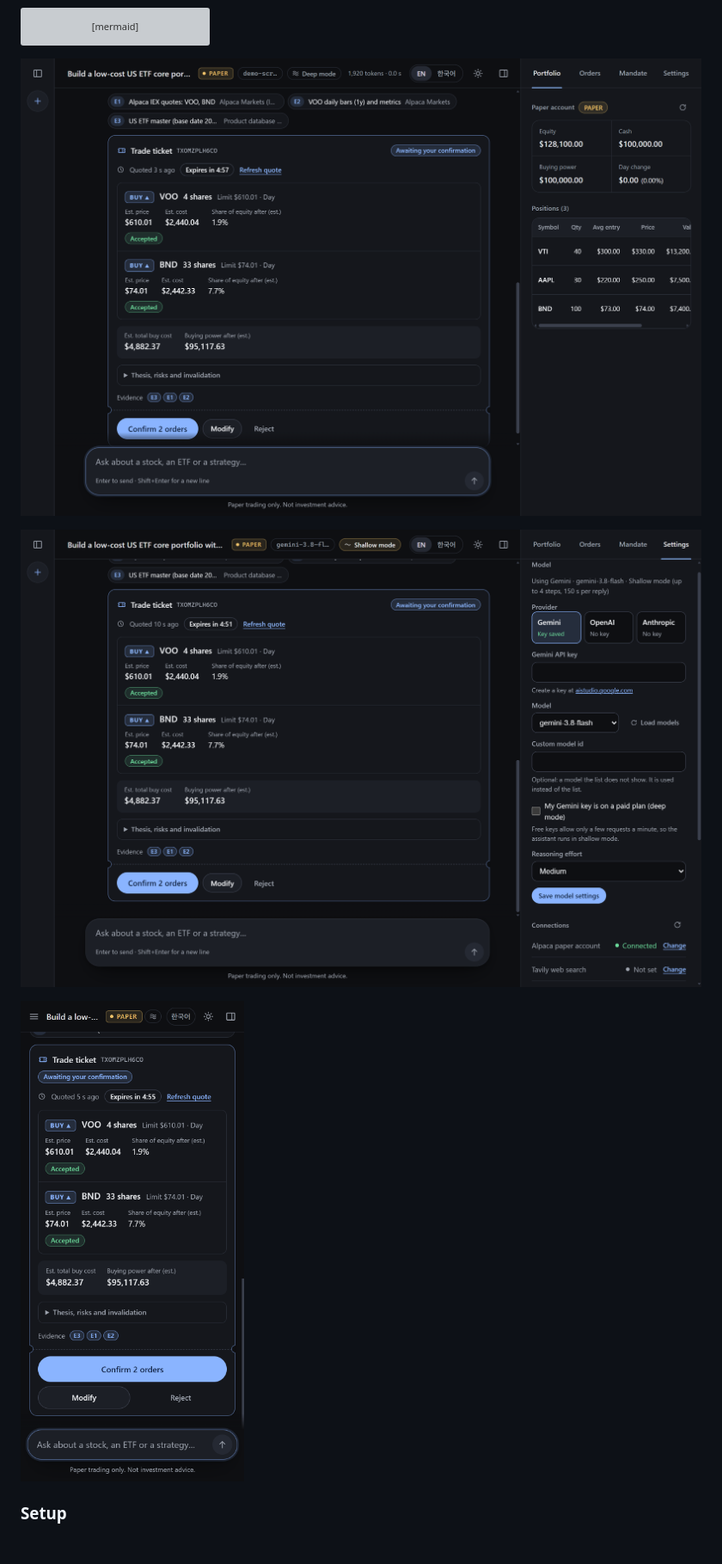
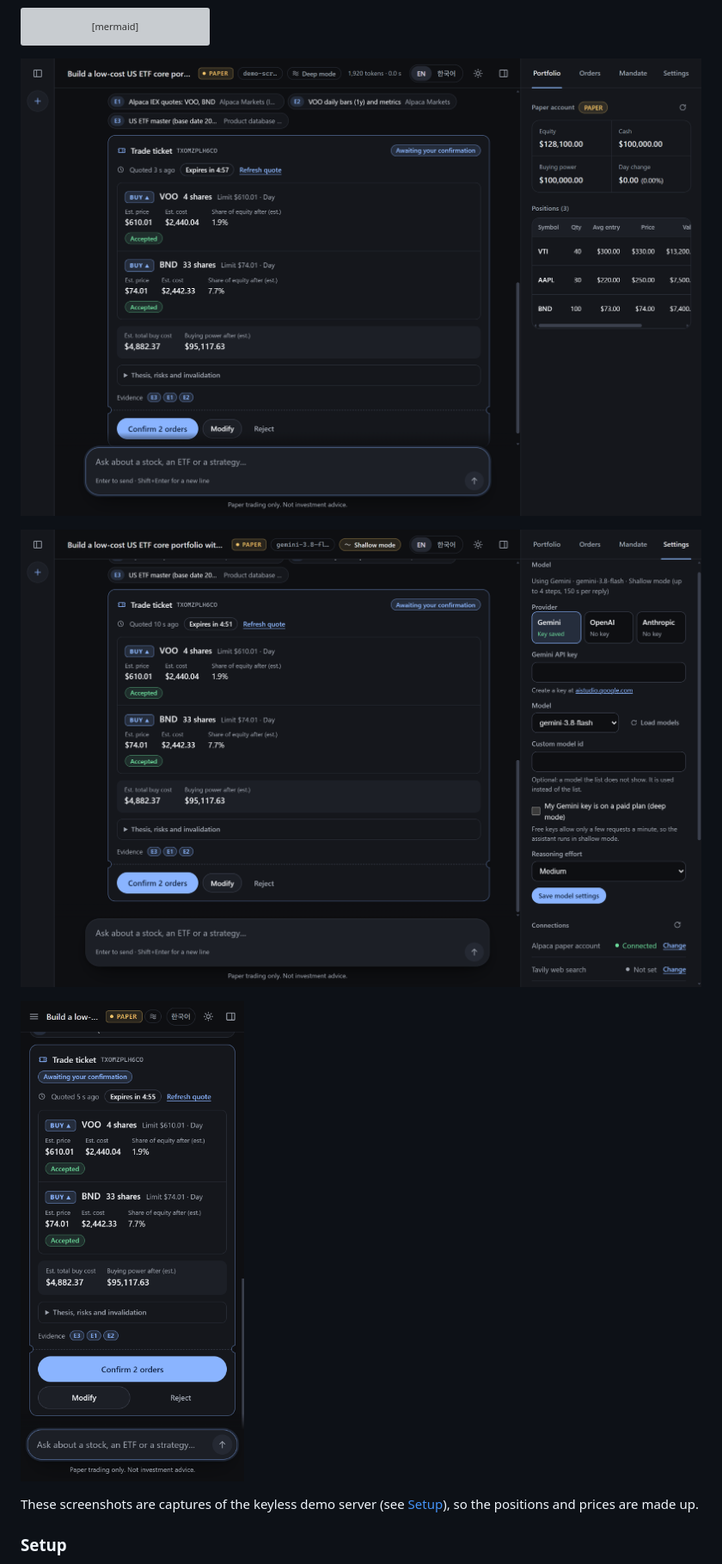
Before and after one commit to heon-1219/tradingDecisionAgent, a Markdown page: README.md, the part around one of its changes. Shown at 86% size. GitHub-like rendering; blank space fills up the shorter version; grey boxes are pictures that could not be loaded.

````diff
--- a/README.md
+++ b/README.md
@@ -31,11 +31,13 @@ flowchart LR
     X --> B[("Alpaca PAPER account")]
 ```
 
-![Chat with a proposed ticket](docs/images/app-ticket.png)
-
-![Settings: provider, model and research depth](docs/images/app-settings.png)
-
-![Phone layout](docs/images/app-phone.png)
+![Chat with a proposed ticket (keyless demo)](docs/images/app-ticket.png)
+
+![Settings: provider, model and research depth (keyless demo)](docs/images/app-settings.png)
+
+![Phone layout (keyless demo)](docs/images/app-phone.png)
+
+These screenshots are captures of the keyless demo server (see [Setup](#setup)), so the positions and prices are made up.
 
 ### Setup
 
````
Also changed, not shown: other parts of README.md (+11 -9 lines).
